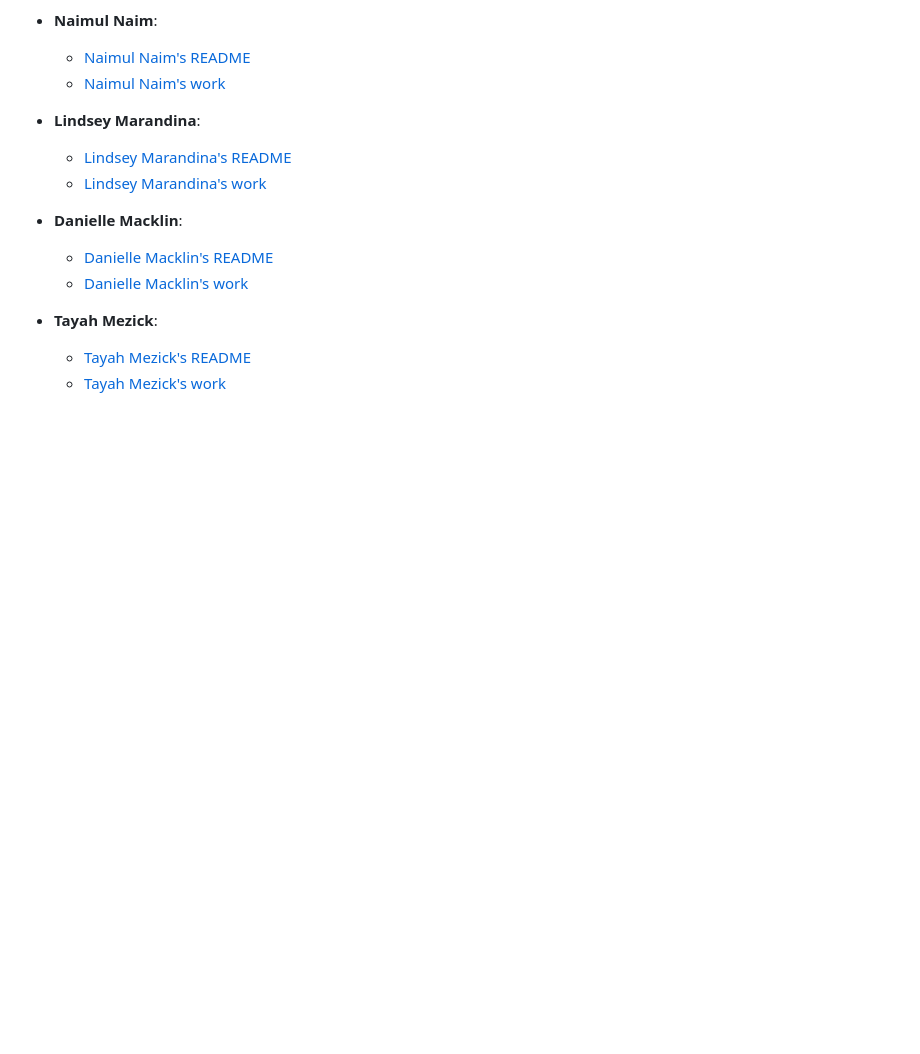
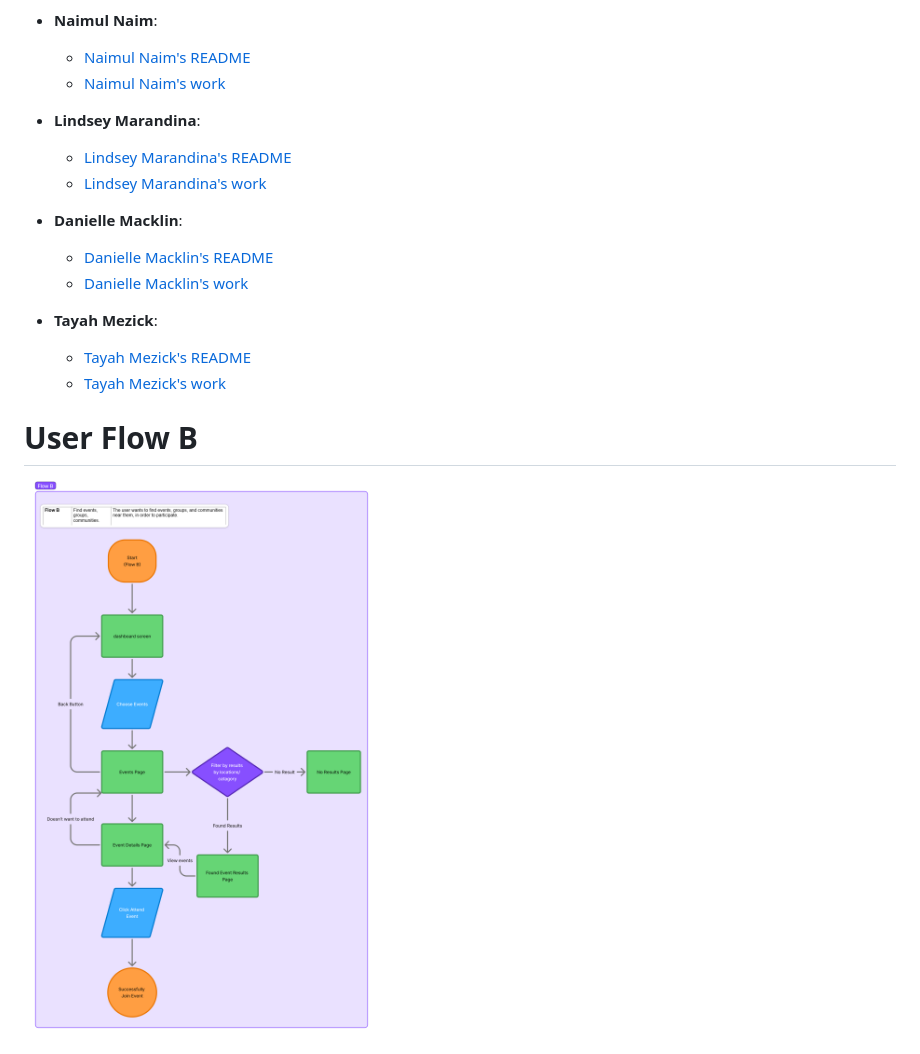
Before and after one commit to VCU-257/iteration-1-ugly-build-group-9, a Markdown page: README.md, the part around the change. Rendered like a GitHub page; pictures changed too: images/UserFlowsB.png (added); blank space fills up the shorter version.

Commit message:
Added flows B chart into README

```diff
--- a/README.md
+++ b/README.md
@@ -27,3 +27,6 @@ Below are links to individual members README as well as the pages/components the
 - **Tayah Mezick**:
     * [Tayah Mezick's README](./Group9-README/README-Tayah-Mezick.md)
     * [Tayah Mezick's work](./filter.html)
+
+# User Flow B
+<img src="images/UserFlowsB.png" alt="User Flow B" width="450">
```
